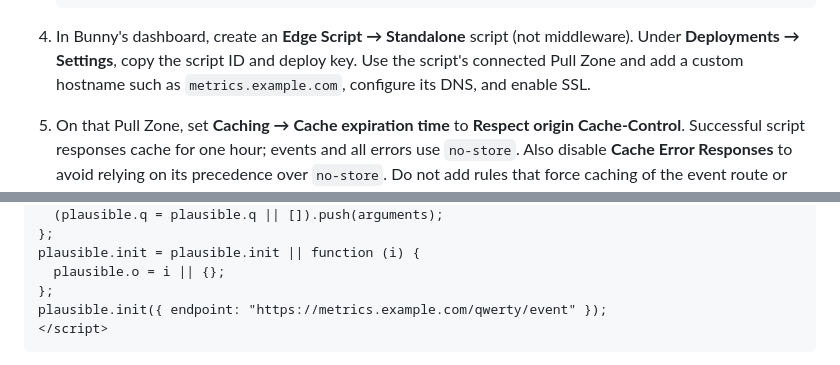
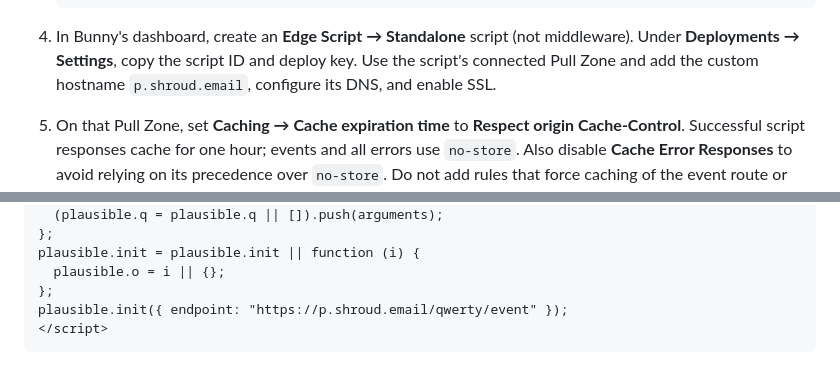
Before and after one commit to Shroud-email/shroud.email, a Markdown page: plausible-proxy/README.md, 2 parts joined by grey strips. Rendered like a GitHub page.

Commit message:
docs(plausible-proxy): use p.shroud.email in setup and snippet
Amp-Thread-ID: https://ampcode.com/threads/T-01a0fc51-d4fa-702c-92dd-f298afd33810

````diff
--- a/plausible-proxy/README.md
+++ b/plausible-proxy/README.md
@@ -24,8 +24,8 @@ using Bunny's HTTP SDK and CDN caching instead of Cloudflare Workers APIs.
 
 4. In Bunny's dashboard, create an **Edge Script → Standalone** script (not
    middleware). Under **Deployments → Settings**, copy the script ID and deploy
-   key. Use the script's connected Pull Zone and add a custom hostname such as
-   `metrics.example.com`, configure its DNS, and enable SSL.
+   key. Use the script's connected Pull Zone and add the custom hostname
+   `p.shroud.email`, configure its DNS, and enable SSL.
 5. On that Pull Zone, set **Caching → Cache expiration time** to **Respect
    origin Cache-Control**. Successful script responses cache for one hour;
    events and all errors use `no-store`. Also disable **Cache Error Responses**
@@ -88,7 +88,7 @@ window.plausible = window.plausible || function () {
 plausible.init = plausible.init || function (i) {
   plausible.o = i || {};
 };
-plausible.init({ endpoint: "https://metrics.example.com/qwerty/event" });
+plausible.init({ endpoint: "https://p.shroud.email/qwerty/event" });
 </script>
 ```
 
````
Also changed, not shown: other parts of plausible-proxy/README.md (+1 -1 lines).
